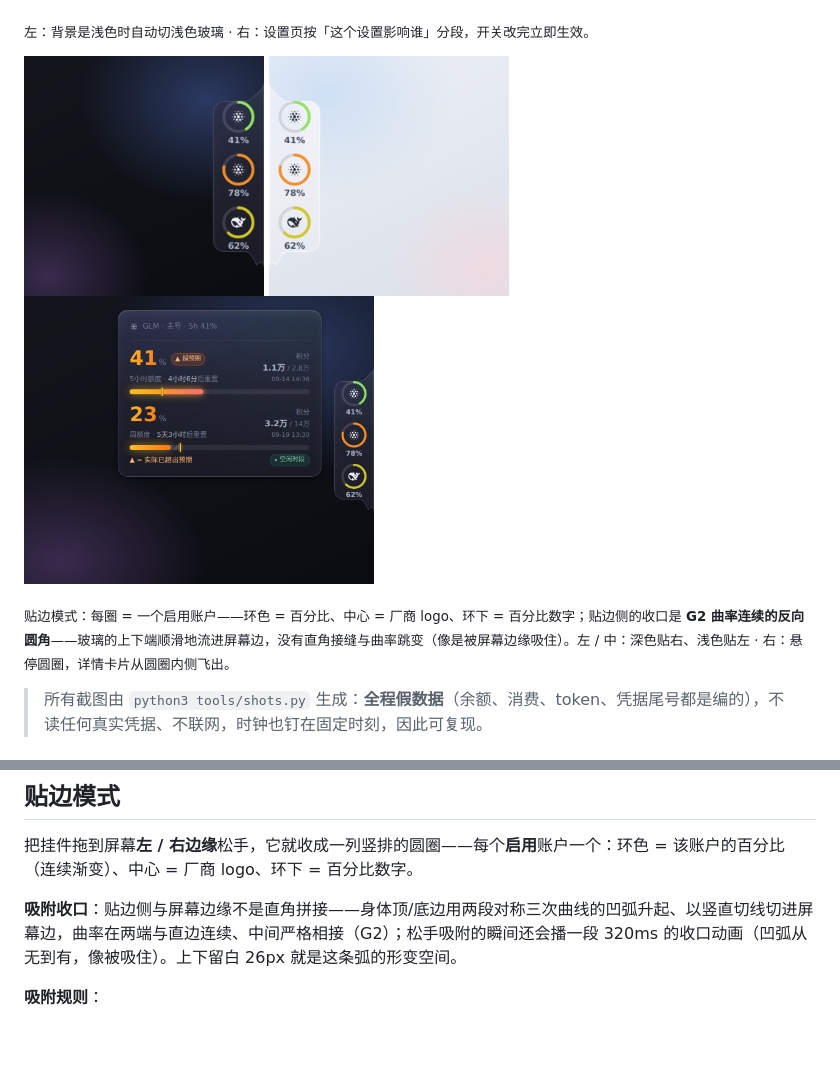
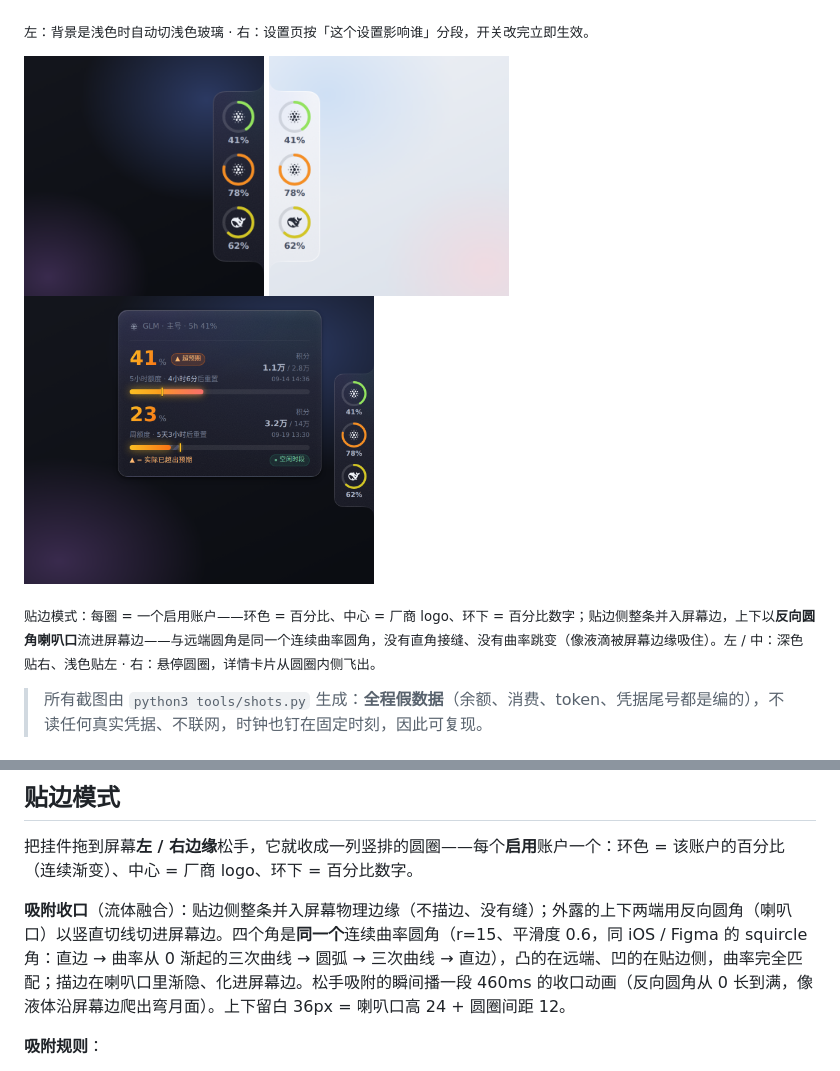
Before and after one commit to liuxsh9/glm-quota-widget, a Markdown page: README.md, 2 parts joined by grey strips. Drawn GitHub-style; pictures changed too: docs/dock-dark-right.png, docs/dock-flyout.png, docs/dock-light-left.png; blank space fills up the shorter version.

```diff
--- a/README.md
+++ b/README.md
@@ -68,7 +68,7 @@
 
 <img src="docs/dock-dark-right.png" alt="贴边模式：深色贴右" width="240"> <img src="docs/dock-light-left.png" alt="贴边模式：浅色贴左" width="240"> <img src="docs/dock-flyout.png" alt="悬停圆圈弹出的详情卡片" width="350">
 
-<sub>贴边模式：每圈 = 一个启用账户——环色 = 百分比、中心 = 厂商 logo、环下 = 百分比数字；贴边侧的收口是 **G2 曲率连续的反向圆角**——玻璃的上下端顺滑地流进屏幕边，没有直角接缝与曲率跳变（像是被屏幕边缘吸住）。左 / 中：深色贴右、浅色贴左 · 右：悬停圆圈，详情卡片从圆圈内侧飞出。</sub>
+<sub>贴边模式：每圈 = 一个启用账户——环色 = 百分比、中心 = 厂商 logo、环下 = 百分比数字；贴边侧整条并入屏幕边，上下以**反向圆角喇叭口**流进屏幕边——与远端圆角是同一个连续曲率圆角，没有直角接缝、没有曲率跳变（像液滴被屏幕边缘吸住）。左 / 中：深色贴右、浅色贴左 · 右：悬停圆圈，详情卡片从圆圈内侧飞出。</sub>
 
 > 所有截图由 `python3 tools/shots.py` 生成：**全程假数据**（余额、消费、token、凭据尾号都是编的），不读任何真实凭据、不联网，时钟也钉在固定时刻，因此可复现。
 
@@ -93,7 +93,7 @@
 
 把挂件拖到屏幕**左 / 右边缘**松手，它就收成一列竖排的圆圈——每个**启用**账户一个：环色 = 该账户的百分比（连续渐变）、中心 = 厂商 logo、环下 = 百分比数字。
 
-**吸附收口**：贴边侧与屏幕边缘不是直角拼接——身体顶/底边用两段对称三次曲线的凹弧升起、以竖直切线切进屏幕边，曲率在两端与直边连续、中间严格相接（G2）；松手吸附的瞬间还会播一段 320ms 的收口动画（凹弧从无到有，像被吸住）。上下留白 26px 就是这条弧的形变空间。
+**吸附收口**（流体融合）：贴边侧整条并入屏幕物理边缘（不描边、没有缝）；外露的上下两端用反向圆角（喇叭口）以竖直切线切进屏幕边。四个角是**同一个**连续曲率圆角（r=15、平滑度 0.6，同 iOS / Figma 的 squircle 角：直边 → 曲率从 0 渐起的三次曲线 → 圆弧 → 三次曲线 → 直边），凸的在远端、凹的在贴边侧，曲率完全匹配；描边在喇叭口里渐隐、化进屏幕边。松手吸附的瞬间播一段 460ms 的收口动画（反向圆角从 0 长到满，像液体沿屏幕边爬出弯月面）。上下留白 36px = 喇叭口高 24 + 圆圈间距 12。
 
 **吸附规则**：
 
```
Also changed, not shown: 4 other files.
